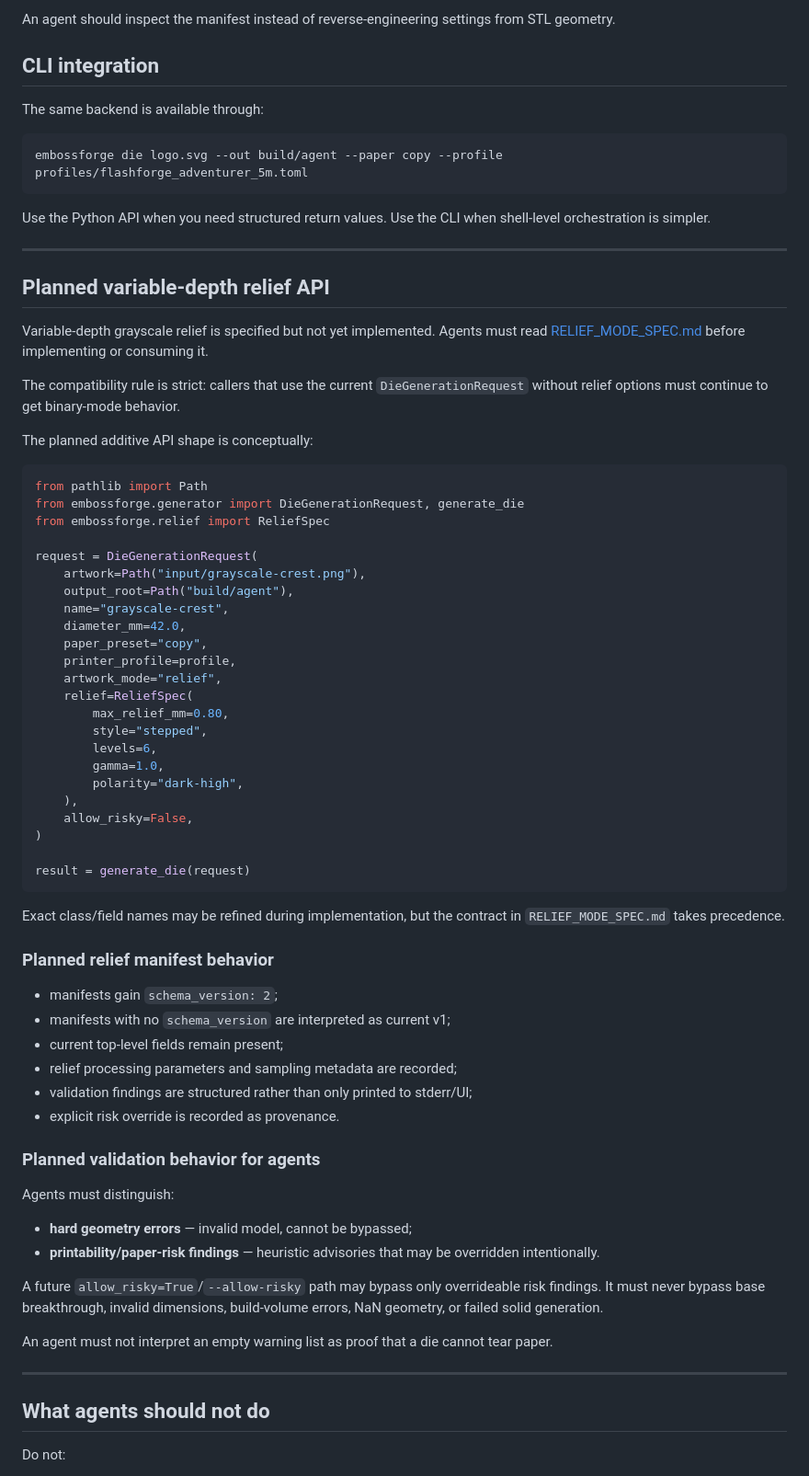
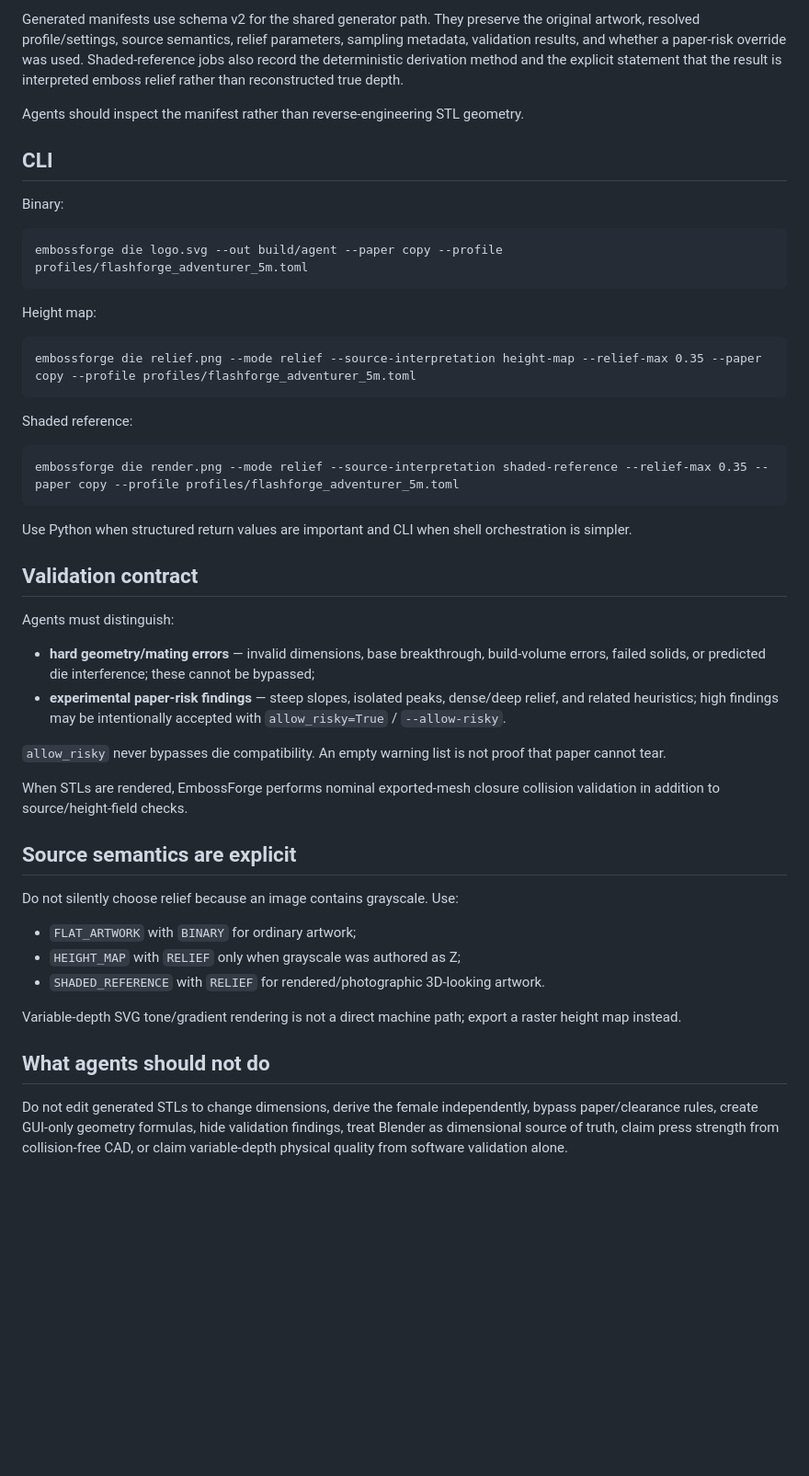
Before and after one commit to KingHacker9000/EmbossForge, a Markdown page: docs/AGENT_API.md, the part around one of its changes. Shown at 92% size. Rendered like a GitHub page; blank space fills up the shorter version.

````diff
--- a/docs/AGENT_API.md
+++ b/docs/AGENT_API.md
@@ -47,77 +90,52 @@ Every normal generation writes `<name>_manifest.json`. The shared generator adds
 
-An agent should inspect the manifest instead of reverse-engineering settings from STL geometry.
+Generated manifests use schema v2 for the shared generator path. They preserve the original artwork, resolved profile/settings, source semantics, relief parameters, sampling metadata, validation results, and whether a paper-risk override was used. Shaded-reference jobs also record the deterministic derivation method and the explicit statement that the result is interpreted emboss relief rather than reconstructed true depth.
 
-## CLI integration
+Agents should inspect the manifest rather than reverse-engineering STL geometry.
 
-The same backend is available through:
+## CLI
+
+Binary:
 
 ```text
 embossforge die logo.svg --out build/agent --paper copy --profile profiles/flashforge_adventurer_5m.toml
 ```
 
-Use the Python API when you need structured return values. Use the CLI when shell-level orchestration is simpler.
+Height map:
 
----
-
-## Planned variable-depth relief API
-
-Variable-depth grayscale relief is specified but not yet implemented. Agents must read [RELIEF_MODE_SPEC.md](RELIEF_MODE_SPEC.md) before implementing or consuming it.
-
-The compatibility rule is strict: callers that use the current `DieGenerationRequest` without relief options must continue to get binary-mode behavior.
-
-The planned additive API shape is conceptually:
-
-```python
-from pathlib import Path
-from embossforge.generator import DieGenerationRequest, generate_die
-from embossforge.relief import ReliefSpec
-
-request = DieGenerationRequest(
-    artwork=Path("input/grayscale-crest.png"),
-    output_root=Path("build/agent"),
-    name="grayscale-crest",
-    diameter_mm=42.0,
-    paper_preset="copy",
-    printer_profile=profile,
-    artwork_mode="relief",
-    relief=ReliefSpec(
-        max_relief_mm=0.80,
-        style="stepped",
-        levels=6,
-        gamma=1.0,
-        polarity="dark-high",
-    ),
-    allow_risky=False,
-)
-
-result = generate_die(request)
+```text
+embossforge die relief.png --mode relief --source-interpretation height-map --relief-max 0.35 --paper copy --profile profiles/flashforge_adventurer_5m.toml
 ```
 
-Exact class/field names may be refined during implementation, but the contract in `RELIEF_MODE_SPEC.md` takes precedence.
+Shaded reference:
 
-### Planned relief manifest behavior
+```text
+embossforge die render.png --mode relief --source-interpretation shaded-reference --relief-max 0.35 --paper copy --profile profiles/flashforge_adventurer_5m.toml
+```
 
-- manifests gain `schema_version: 2`;
-- manifests with no `schema_version` are interpreted as current v1;
-- current top-level fields remain present;
-- relief processing parameters and sampling metadata are recorded;
-- validation findings are structured rather than only printed to stderr/UI;
-- explicit risk override is recorded as provenance.
+Use Python when structured return values are important and CLI when shell orchestration is simpler.
 
-### Planned validation behavior for agents
+## Validation contract
 
 Agents must distinguish:
 
-- **hard geometry errors** — invalid model, cannot be bypassed;
-- **printability/paper-risk findings** — heuristic advisories that may be overridden intentionally.
+- **hard geometry/mating errors** — invalid dimensions, base breakthrough, build-volume errors, failed solids, or predicted die interference; these cannot be bypassed;
+- **experimental paper-risk findings** — steep slopes, isolated peaks, dense/deep relief, and related heuristics; high findings may be intentionally accepted with `allow_risky=True` / `--allow-risky`.
 
-A future `allow_risky=True`/`--allow-risky` path may bypass only overrideable risk findings. It must never bypass base breakthrough, invalid dimensions, build-volume errors, NaN geometry, or failed solid generation.
+`allow_risky` never bypasses die compatibility. An empty warning list is not proof that paper cannot tear.
 
-An agent must not interpret an empty warning list as proof that a die cannot tear paper.
+When STLs are rendered, EmbossForge performs nominal exported-mesh closure collision validation in addition to source/height-field checks.
 
----
+## Source semantics are explicit
+
+Do not silently choose relief because an image contains grayscale. Use:
+
+- `FLAT_ARTWORK` with `BINARY` for ordinary artwork;
+- `HEIGHT_MAP` with `RELIEF` only when grayscale was authored as Z;
+- `SHADED_REFERENCE` with `RELIEF` for rendered/photographic 3D-looking artwork.
+
+Variable-depth SVG tone/gradient rendering is not a direct machine path; export a raster height map instead.
 
 ## What agents should not do
 
-Do not:
+Do not edit generated STLs to change dimensions, derive the female independently, bypass paper/clearance rules, create GUI-only geometry formulas, hide validation findings, treat Blender as dimensional source of truth, claim press strength from collision-free CAD, or claim variable-depth physical quality from software validation alone.
 
````
Also changed, not shown: other parts of docs/AGENT_API.md (+70 -44 lines).
